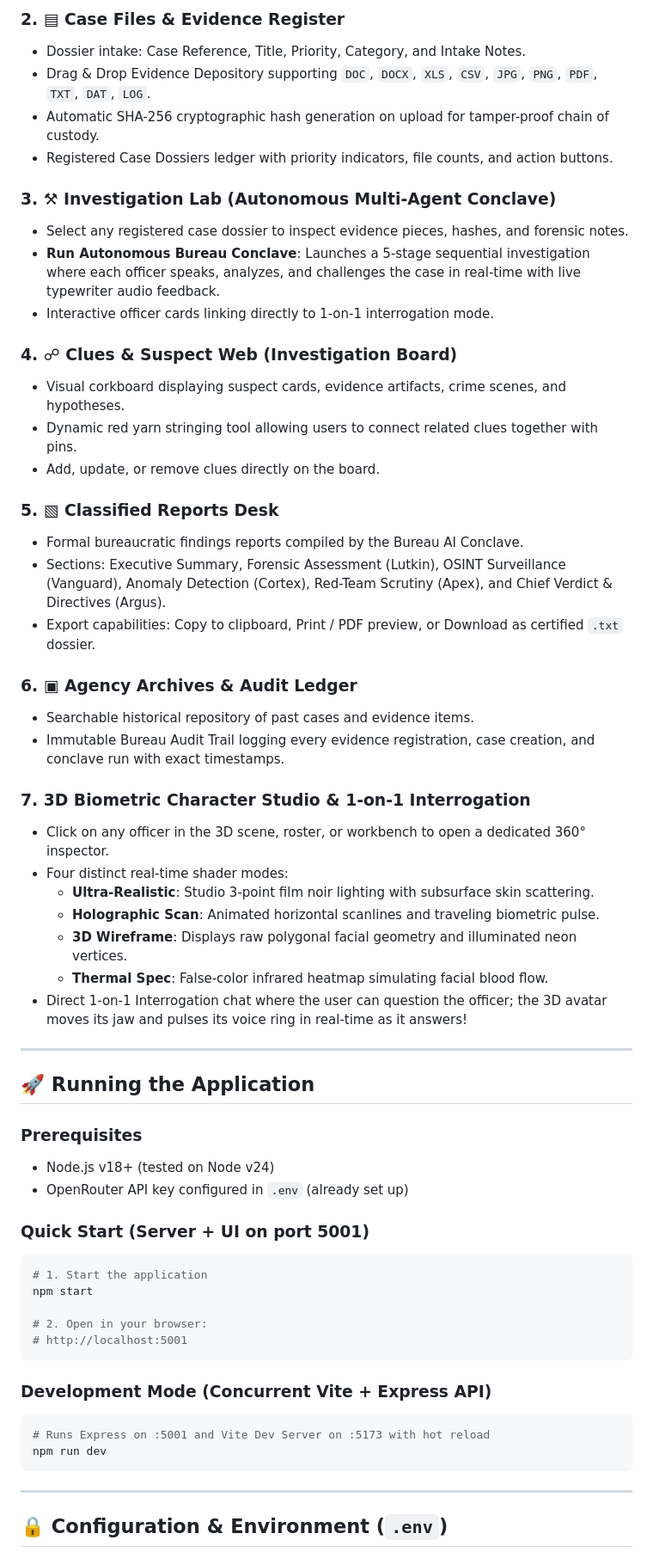
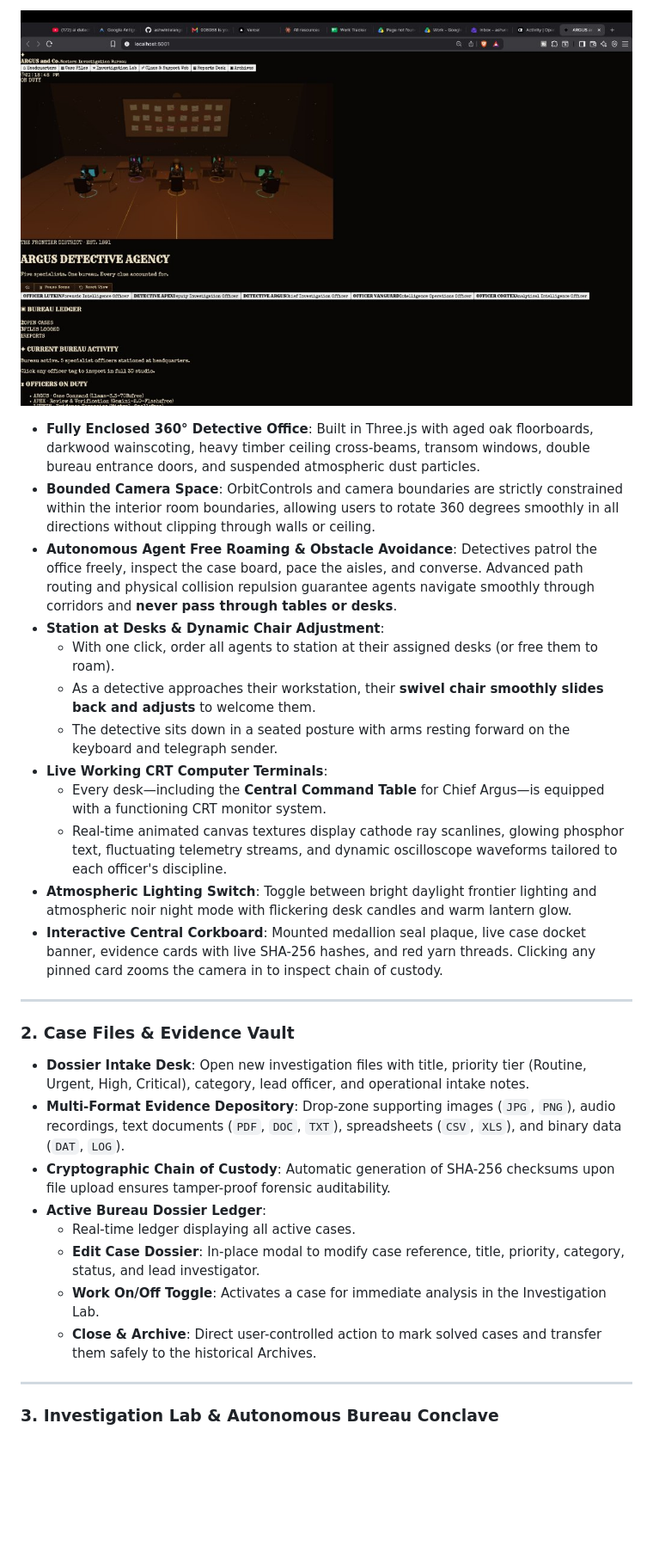
Before and after one commit to ashwintelangstark/ARGUS-and-Co., a Markdown page: README.md, the part around one of its changes. Shown at 86% size. Rendered like a GitHub page; pictures changed too: docs/images/screenshot_headquarters_3d.jpg (added); blank space fills up the shorter version.

Commit message:
feat: clean section navigation, bounded 360 HQ room, working CRT monitor screens, dynamic adjustable desk chairs, sitting postures, table collision avoidance, and detailed README

````diff
--- a/README.md
+++ b/README.md
@@ -81,62 +52,35 @@ All 5 investigators are built with 3D western bureau styling, distinct silhouett
 
-### 2. ▤ Case Files & Evidence Register
-- Dossier intake: Case Reference, Title, Priority, Category, and Intake Notes.
-- Drag & Drop Evidence Depository supporting `DOC`, `DOCX`, `XLS`, `CSV`, `JPG`, `PNG`, `PDF`, `TXT`, `DAT`, `LOG`.
-- Automatic SHA-256 cryptographic hash generation on upload for tamper-proof chain of custody.
-- Registered Case Dossiers ledger with priority indicators, file counts, and action buttons.
+<p align="center">
+  <img src="docs/images/screenshot_headquarters_3d.jpg" width="900" alt="3D Western Bureau Headquarters" />
+</p>
 
-### 3. ⚒ Investigation Lab (Autonomous Multi-Agent Conclave)
-- Select any registered case dossier to inspect evidence pieces, hashes, and forensic notes.
-- **Run Autonomous Bureau Conclave**: Launches a 5-stage sequential investigation where each officer speaks, analyzes, and challenges the case in real-time with live typewriter audio feedback.
-- Interactive officer cards linking directly to 1-on-1 interrogation mode.
-
-### 4. ☍ Clues & Suspect Web (Investigation Board)
-- Visual corkboard displaying suspect cards, evidence artifacts, crime scenes, and hypotheses.
-- Dynamic red yarn stringing tool allowing users to connect related clues together with pins.
-- Add, update, or remove clues directly on the board.
-
-### 5. ▧ Classified Reports Desk
-- Formal bureaucratic findings reports compiled by the Bureau AI Conclave.
-- Sections: Executive Summary, Forensic Assessment (Lutkin), OSINT Surveillance (Vanguard), Anomaly Detection (Cortex), Red-Team Scrutiny (Apex), and Chief Verdict & Directives (Argus).
-- Export capabilities: Copy to clipboard, Print / PDF preview, or Download as certified `.txt` dossier.
-
-### 6. ▣ Agency Archives & Audit Ledger
-- Searchable historical repository of past cases and evidence items.
-- Immutable Bureau Audit Trail logging every evidence registration, case creation, and conclave run with exact timestamps.
-
-### 7. 3D Biometric Character Studio & 1-on-1 Interrogation
-- Click on any officer in the 3D scene, roster, or workbench to open a dedicated 360° inspector.
-- Four distinct real-time shader modes:
-  - **Ultra-Realistic**: Studio 3-point film noir lighting with subsurface skin scattering.
-  - **Holographic Scan**: Animated horizontal scanlines and traveling biometric pulse.
-  - **3D Wireframe**: Displays raw polygonal facial geometry and illuminated neon vertices.
-  - **Thermal Spec**: False-color infrared heatmap simulating facial blood flow.
-- Direct 1-on-1 Interrogation chat where the user can question the officer; the 3D avatar moves its jaw and pulses its voice ring in real-time as it answers!
+* **Fully Enclosed 360° Detective Office**: Built in Three.js with aged oak floorboards, darkwood wainscoting, heavy timber ceiling cross-beams, transom windows, double bureau entrance doors, and suspended atmospheric dust particles.
+* **Bounded Camera Space**: OrbitControls and camera boundaries are strictly constrained within the interior room boundaries, allowing users to rotate 360 degrees smoothly in all directions without clipping through walls or ceiling.
+* **Autonomous Agent Free Roaming & Obstacle Avoidance**: Detectives patrol the office freely, inspect the case board, pace the aisles, and converse. Advanced path routing and physical collision repulsion guarantee agents navigate smoothly through corridors and **never pass through tables or desks**.
+* **Station at Desks & Dynamic Chair Adjustment**:
+  * With one click, order all agents to station at their assigned desks (or free them to roam).
+  * As a detective approaches their workstation, their **swivel chair smoothly slides back and adjusts** to welcome them.
+  * The detective sits down in a seated posture with arms resting forward on the keyboard and telegraph sender.
+* **Live Working CRT Computer Terminals**:
+  * Every desk—including the **Central Command Table** for Chief Argus—is equipped with a functioning CRT monitor system.
+  * Real-time animated canvas textures display cathode ray scanlines, glowing phosphor text, fluctuating telemetry streams, and dynamic oscilloscope waveforms tailored to each officer's discipline.
+* **Atmospheric Lighting Switch**: Toggle between bright daylight frontier lighting and atmospheric noir night mode with flickering desk candles and warm lantern glow.
+* **Interactive Central Corkboard**: Mounted medallion seal plaque, live case docket banner, evidence cards with live SHA-256 hashes, and red yarn threads. Clicking any pinned card zooms the camera in to inspect chain of custody.
 
 ---
 
-## 🚀 Running the Application
+### 2. Case Files & Evidence Vault
 
-### Prerequisites
-- Node.js v18+ (tested on Node v24)
-- OpenRouter API key configured in `.env` (already set up)
-
-### Quick Start (Server + UI on port 5001)
-```bash
-# 1. Start the application
-npm start
-
-# 2. Open in your browser:
-# http://localhost:5001
-```
-
-### Development Mode (Concurrent Vite + Express API)
-```bash
-# Runs Express on :5001 and Vite Dev Server on :5173 with hot reload
-npm run dev
-```
+* **Dossier Intake Desk**: Open new investigation files with title, priority tier (Routine, Urgent, High, Critical), category, lead officer, and operational intake notes.
+* **Multi-Format Evidence Depository**: Drop-zone supporting images (`JPG`, `PNG`), audio recordings, text documents (`PDF`, `DOC`, `TXT`), spreadsheets (`CSV`, `XLS`), and binary data (`DAT`, `LOG`).
+* **Cryptographic Chain of Custody**: Automatic generation of SHA-256 checksums upon file upload ensures tamper-proof forensic auditability.
+* **Active Bureau Dossier Ledger**:
+  * Real-time ledger displaying all active cases.
+  * **Edit Case Dossier**: In-place modal to modify case reference, title, priority, category, status, and lead investigator.
+  * **Work On/Off Toggle**: Activates a case for immediate analysis in the Investigation Lab.
+  * **Close & Archive**: Direct user-controlled action to mark solved cases and transfer them safely to the historical Archives.
 
 ---
 
-## 🔒 Configuration & Environment (`.env`)
+### 3. Investigation Lab & Autonomous Bureau Conclave
 
````
Also changed, not shown: other parts of README.md (+149 -70 lines), docs/images/screenshot_reports_desk.jpg (added), 8 other files.
